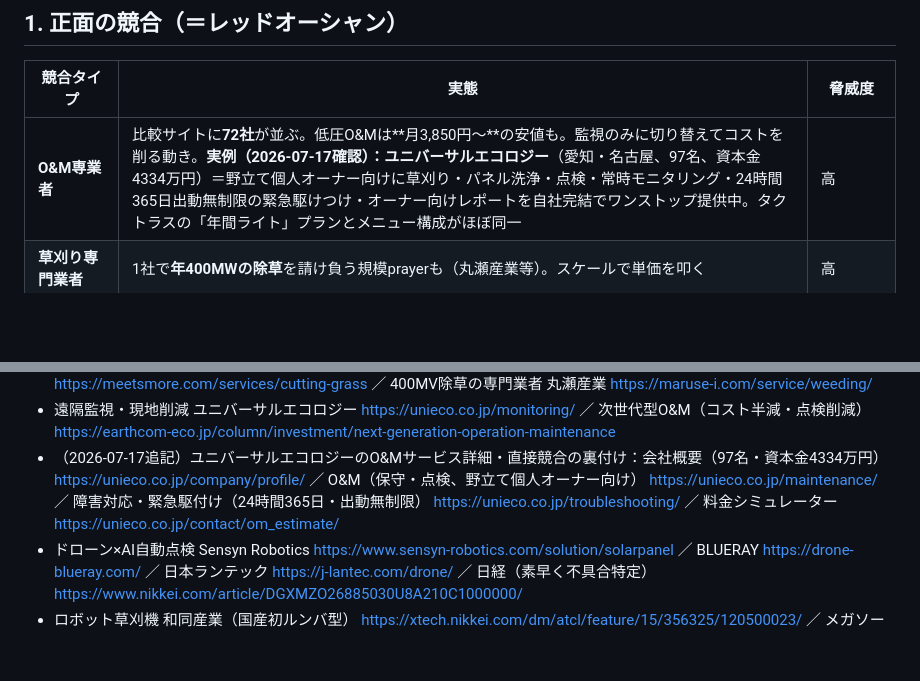
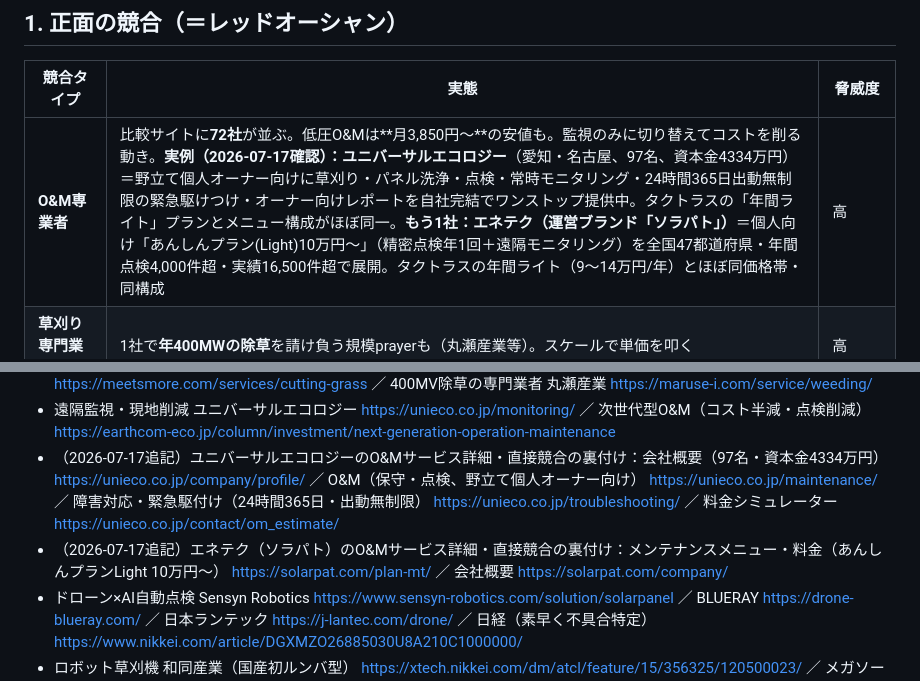
Before and after one commit to ikedaiko6-oss/AI_business_0-1, a Markdown page: research/S1-competition-analysis.md, 2 parts joined by grey strips. Drawn GitHub-style; blank space fills up the shorter version.

```diff
--- a/research/S1-competition-analysis.md
+++ b/research/S1-competition-analysis.md
@@ -20,7 +20,7 @@
 
 | 競合タイプ | 実態 | 脅威度 |
 |---|---|---|
-| **O&M専業者** | 比較サイトに**72社**が並ぶ。低圧O&Mは**月3,850円〜**の安値も。監視のみに切り替えてコストを削る動き。**実例（2026-07-17確認）：ユニバーサルエコロジー**（愛知・名古屋、97名、資本金4334万円）＝野立て個人オーナー向けに草刈り・パネル洗浄・点検・常時モニタリング・24時間365日出動無制限の緊急駆けつけ・オーナー向けレポートを自社完結でワンストップ提供中。タクトラスの「年間ライト」プランとメニュー構成がほぼ同一 | 高 |
+| **O&M専業者** | 比較サイトに**72社**が並ぶ。低圧O&Mは**月3,850円〜**の安値も。監視のみに切り替えてコストを削る動き。**実例（2026-07-17確認）：ユニバーサルエコロジー**（愛知・名古屋、97名、資本金4334万円）＝野立て個人オーナー向けに草刈り・パネル洗浄・点検・常時モニタリング・24時間365日出動無制限の緊急駆けつけ・オーナー向けレポートを自社完結でワンストップ提供中。タクトラスの「年間ライト」プランとメニュー構成がほぼ同一。**もう1社：エネテク（運営ブランド「ソラパト」）**＝個人向け「あんしんプラン(Light)10万円〜」（精密点検年1回＋遠隔モニタリング）を全国47都道府県・年間点検4,000件超・実績16,500件超で展開。タクトラスの年間ライト（9〜14万円/年）とほぼ同価格帯・同構成 | 高 |
 | **草刈り専門業者** | 1社で**年400MWの除草**を請け負う規模prayerも（丸瀬産業等）。スケールで単価を叩く | 高 |
 | **マッチングPF** | くらしのマーケット・ミツモアで草刈りが**相見積もり＝値崩れ**。1㎡50〜300円で比較される | 高（草刈り単体） |
 | **シルバー人材・造園・便利屋** | 草刈りの安値受け皿。地域に無数 | 中（草刈り単体） |
@@ -95,6 +95,7 @@
 - 草刈りの値崩れ・マッチング くらしのマーケット https://curama.jp/mechanical-mowing/ ／ ミツモア https://meetsmore.com/services/cutting-grass ／ 400MV除草の専門業者 丸瀬産業 https://maruse-i.com/service/weeding/
 - 遠隔監視・現地削減 ユニバーサルエコロジー https://unieco.co.jp/monitoring/ ／ 次世代型O&M（コスト半減・点検削減） https://earthcom-eco.jp/column/investment/next-generation-operation-maintenance
 - （2026-07-17追記）ユニバーサルエコロジーのO&Mサービス詳細・直接競合の裏付け：会社概要（97名・資本金4334万円） https://unieco.co.jp/company/profile/ ／ O&M（保守・点検、野立て個人オーナー向け） https://unieco.co.jp/maintenance/ ／ 障害対応・緊急駆付け（24時間365日・出動無制限） https://unieco.co.jp/troubleshooting/ ／ 料金シミュレーター https://unieco.co.jp/contact/om_estimate/
+- （2026-07-17追記）エネテク（ソラパト）のO&Mサービス詳細・直接競合の裏付け：メンテナンスメニュー・料金（あんしんプランLight 10万円〜） https://solarpat.com/plan-mt/ ／ 会社概要 https://solarpat.com/company/
 - ドローン×AI自動点検 Sensyn Robotics https://www.sensyn-robotics.com/solution/solarpanel ／ BLUERAY https://drone-blueray.com/ ／ 日本ランテック https://j-lantec.com/drone/ ／ 日経（素早く不具合特定） https://www.nikkei.com/article/DGXMZO26885030U8A210C1000000/
 - ロボット草刈機 和同産業（国産初ルンバ型） https://xtech.nikkei.com/dm/atcl/feature/15/356325/120500023/ ／ メガソーラービジネス https://project.nikkeibp.co.jp/ms/atcl/19/feature/00008/083100023/
 - 防草対策の費用比較 https://earthcom-eco.jp/column/investment/solar-power-weeding-cost ／ https://solsell.jp/taiyoukou-zassou/
```
Also changed, not shown: research/S1-30day-validation-log.md (+4 -3 lines), research/S1-solar-om-playbook.md (+2 -2 lines).
